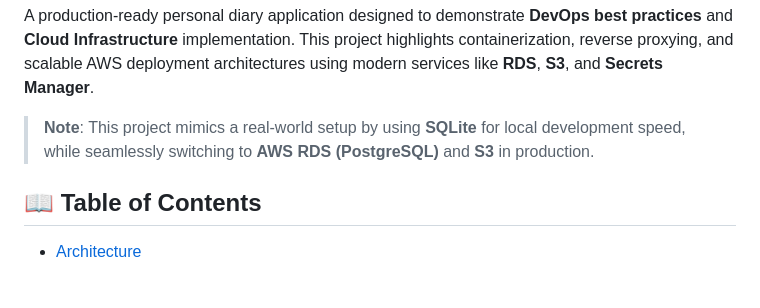
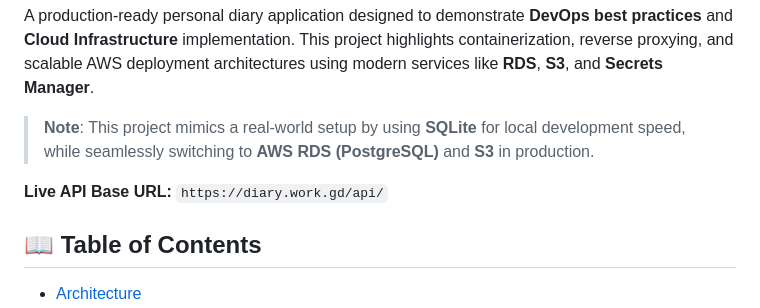
Before and after one commit to hirenxd/backend-django, a Markdown page: README.md, the part around the change. Rendered like a GitHub page; blank space fills up the shorter version.

Commit message:
live demo link added

```diff
--- a/README.md
+++ b/README.md
@@ -10,6 +10,8 @@
 A production-ready personal diary application designed to demonstrate **DevOps best practices** and **Cloud Infrastructure** implementation. This project highlights containerization, reverse proxying, and scalable AWS deployment architectures using modern services like **RDS**, **S3**, and **Secrets Manager**.
 
 > **Note**: This project mimics a real-world setup by using **SQLite** for local development speed, while seamlessly switching to **AWS RDS (PostgreSQL)** and **S3** in production.
+
+**Live API Base URL:** `https://diary.work.gd/api/`
 
 ## 📖 Table of Contents
 - [Architecture](#-architecture)
```
